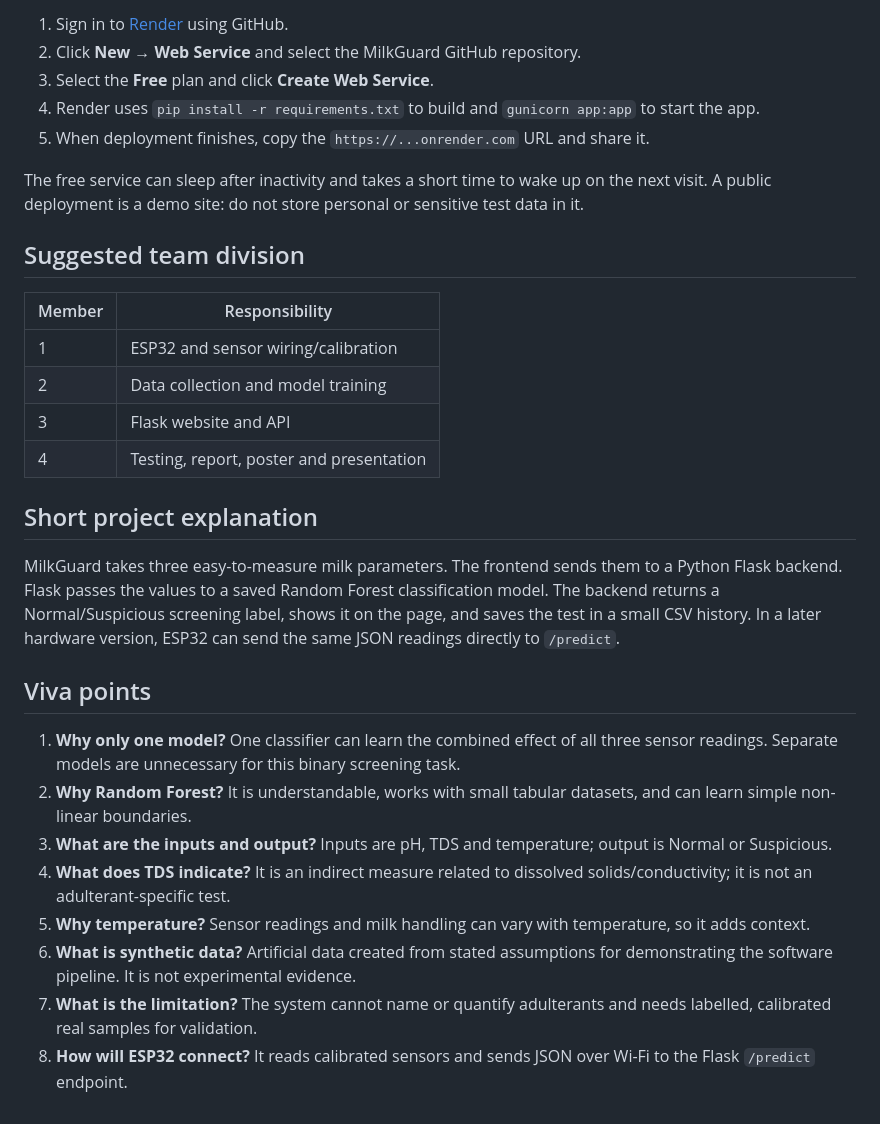
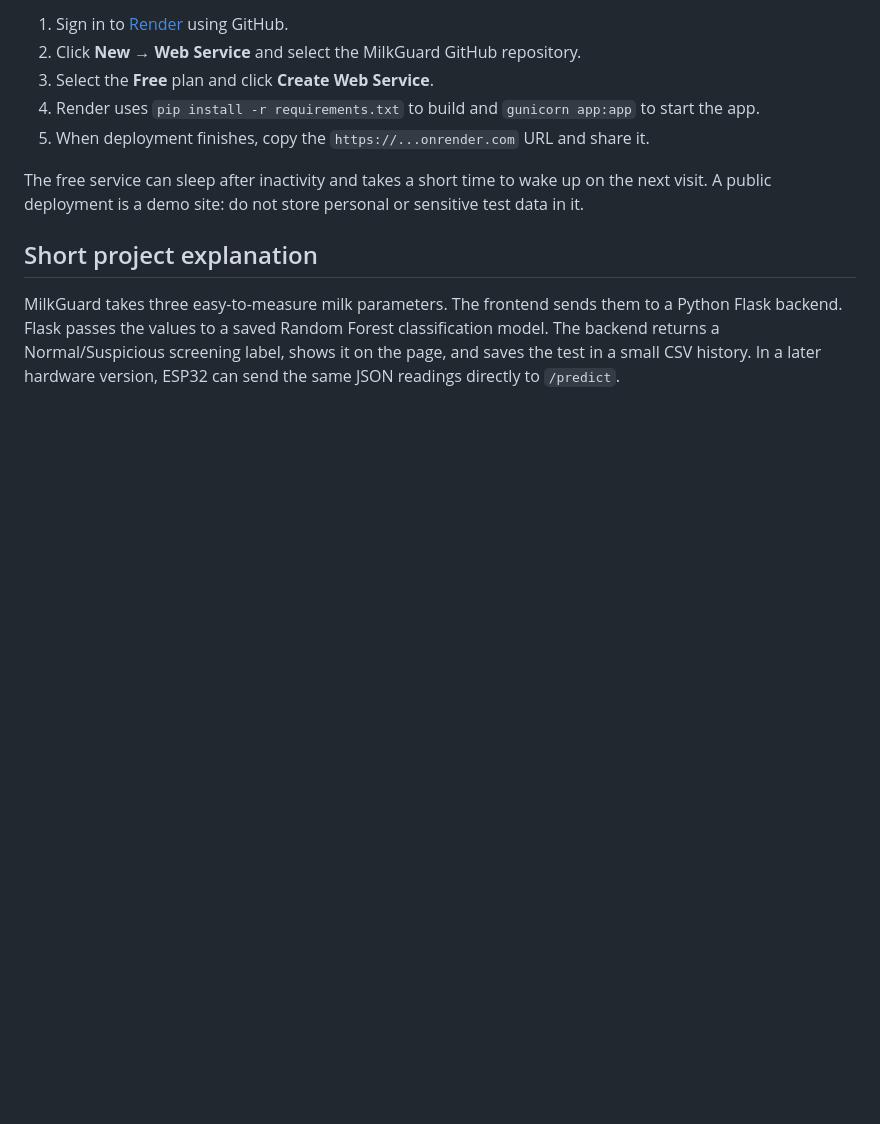
Before and after one commit to aryansrivastava707-cpu/Milk-Guard, a Markdown page: README.md, the part around the change. Rendered like a GitHub page; blank space fills up the shorter version.

```diff
--- a/README.md
+++ b/README.md
@@ -87,26 +87,6 @@ The project includes `render.yaml` for deployment. First create a GitHub account
 
 The free service can sleep after inactivity and takes a short time to wake up on the next visit. A public deployment is a demo site: do not store personal or sensitive test data in it.
 
-## Suggested team division
-
-| Member | Responsibility |
-|---|---|
-| 1 | ESP32 and sensor wiring/calibration |
-| 2 | Data collection and model training |
-| 3 | Flask website and API |
-| 4 | Testing, report, poster and presentation |
-
 ## Short project explanation
 
 MilkGuard takes three easy-to-measure milk parameters. The frontend sends them to a Python Flask backend. Flask passes the values to a saved Random Forest classification model. The backend returns a Normal/Suspicious screening label, shows it on the page, and saves the test in a small CSV history. In a later hardware version, ESP32 can send the same JSON readings directly to `/predict`.
-
-## Viva points
-
-1. **Why only one model?** One classifier can learn the combined effect of all three sensor readings. Separate models are unnecessary for this binary screening task.
-2. **Why Random Forest?** It is understandable, works with small tabular datasets, and can learn simple non-linear boundaries.
-3. **What are the inputs and output?** Inputs are pH, TDS and temperature; output is Normal or Suspicious.
-4. **What does TDS indicate?** It is an indirect measure related to dissolved solids/conductivity; it is not an adulterant-specific test.
-5. **Why temperature?** Sensor readings and milk handling can vary with temperature, so it adds context.
-6. **What is synthetic data?** Artificial data created from stated assumptions for demonstrating the software pipeline. It is not experimental evidence.
-7. **What is the limitation?** The system cannot name or quantify adulterants and needs labelled, calibrated real samples for validation.
-8. **How will ESP32 connect?** It reads calibrated sensors and sends JSON over Wi-Fi to the Flask `/predict` endpoint.
```
